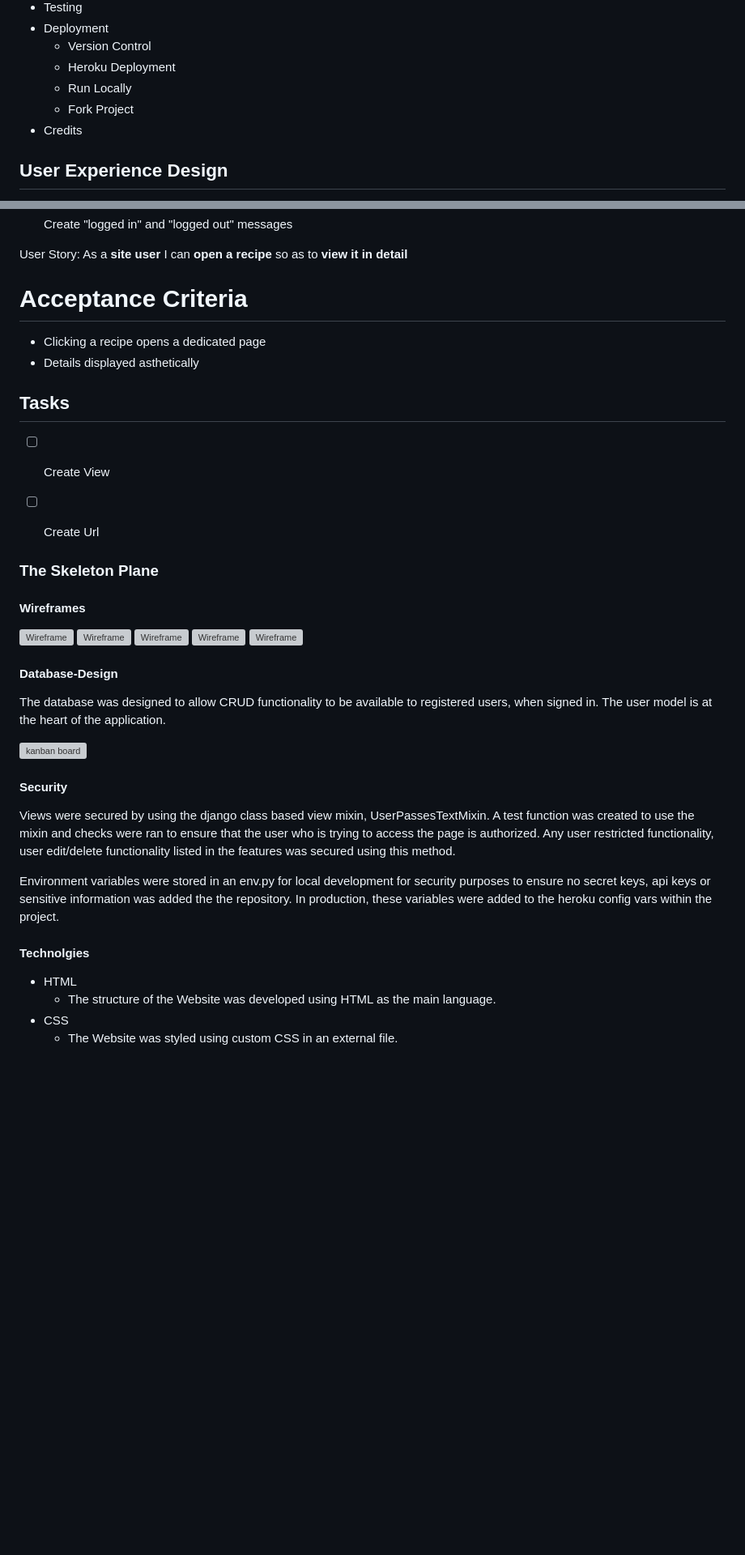
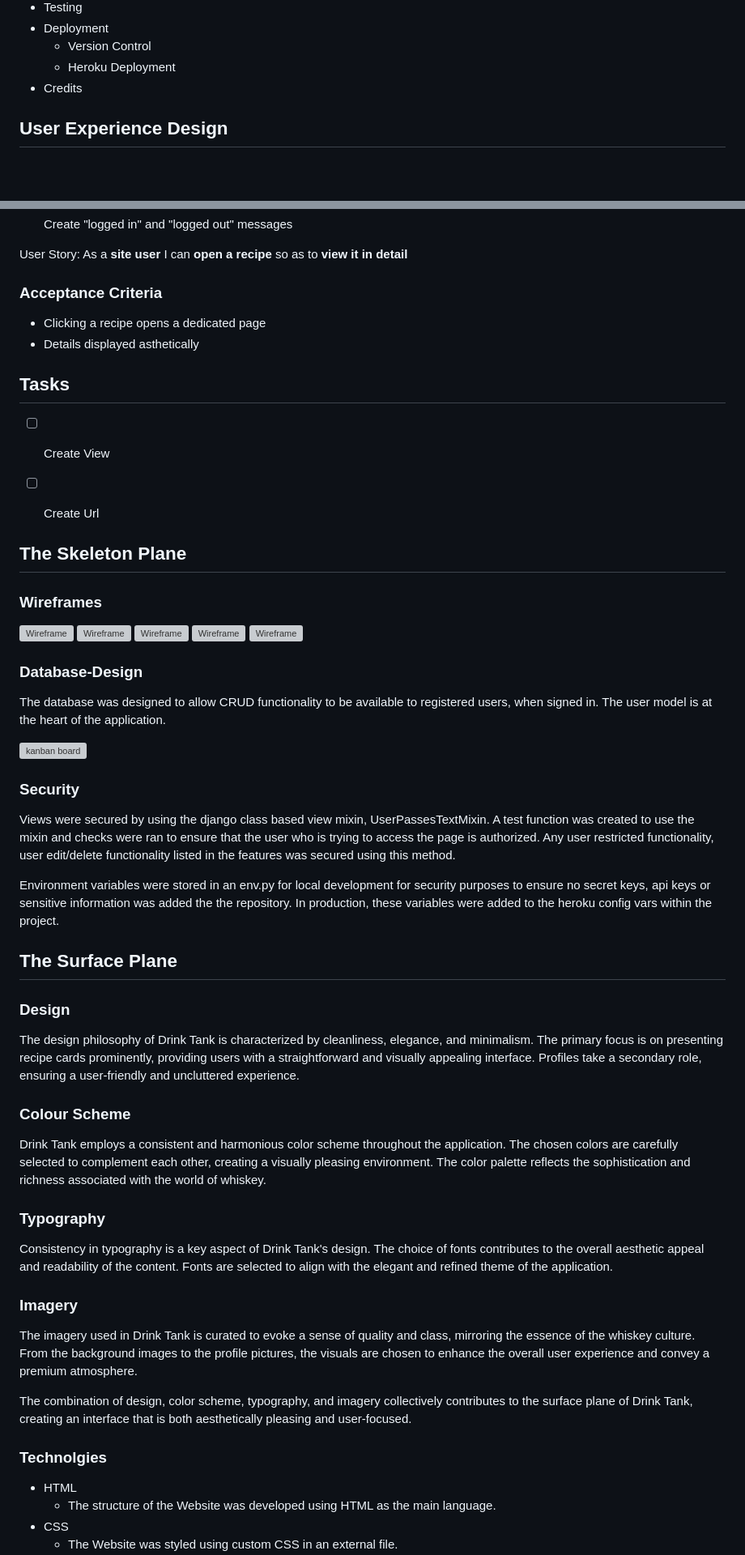
Before and after one commit to RogerWDavis/Drink-Tank, a Markdown page: README.md, 2 parts joined by grey strips. Shown at 81% size. Rendered like a GitHub page; blank space fills up the shorter version; grey boxes are pictures that could not be loaded.

```diff
--- a/README.md
+++ b/README.md
@@ -32,8 +32,6 @@ Famous Whiskey Drop is a fictional recipe sharing site that allows bartenders an
  * Deployment
    * Version Control
    * Heroku Deployment
-   * Run Locally
-   * Fork Project
  * Credits
 
  ## User Experience Design
@@ -199,7 +197,7 @@ User Story: As a **site user** I can **create an account** so as to **create, up
 
 User Story: As a **site user** I can **open a recipe** so as to **view it in detail**
 
-# Acceptance Criteria
+### Acceptance Criteria
 * Clicking a recipe opens a dedicated page
 * Details displayed asthetically
 
@@ -209,9 +207,9 @@ User Story: As a **site user** I can **open a recipe** so as to **view it in det
 - [ ] Create Url
 
 
-### The Skeleton Plane
+## The Skeleton Plane
 
-#### Wireframes
+### Wireframes
 
 ![Wireframe](static/style/media/wirepage1.PNG)
 ![Wireframe](static/style/media/wirepage2.PNG)
@@ -220,20 +218,39 @@ User Story: As a **site user** I can **open a recipe** so as to **view it in det
 ![Wireframe](static/style/media/wirepage6.PNG)
 
 
-#### Database-Design
+### Database-Design
 
 The database was designed to allow CRUD functionality to be available to registered users, when signed in. The user model is at the heart of the application.
 
 ![kanban board](static/style/media/erd.pgn.PNG)
 
-#### Security
+### Security
 
 Views were secured by using the django class based view mixin, UserPassesTextMixin. A test function was created to use the mixin and checks were ran to ensure that the user who is trying to access the page is authorized. Any user restricted functionality, user edit/delete functionality listed in the features was secured using this method.
 
 Environment variables were stored in an env.py for local development for security purposes to ensure no secret keys, api keys or sensitive information was added the the repository. In production, these variables were added to the heroku config vars within the project.
 
+## The Surface Plane
 
-#### Technolgies
+### Design
+
+The design philosophy of Drink Tank is characterized by cleanliness, elegance, and minimalism. The primary focus is on presenting recipe cards prominently, providing users with a straightforward and visually appealing interface. Profiles take a secondary role, ensuring a user-friendly and uncluttered experience.
+
+### Colour Scheme
+
+Drink Tank employs a consistent and harmonious color scheme throughout the application. The chosen colors are carefully selected to complement each other, creating a visually pleasing environment. The color palette reflects the sophistication and richness associated with the world of whiskey.
+
+### Typography
+
+Consistency in typography is a key aspect of Drink Tank's design. The choice of fonts contributes to the overall aesthetic appeal and readability of the content. Fonts are selected to align with the elegant and refined theme of the application.
+
+### Imagery
+
+The imagery used in Drink Tank is curated to evoke a sense of quality and class, mirroring the essence of the whiskey culture. From the background images to the profile pictures, the visuals are chosen to enhance the overall user experience and convey a premium atmosphere.
+
+The combination of design, color scheme, typography, and imagery collectively contributes to the surface plane of Drink Tank, creating an interface that is both aesthetically pleasing and user-focused.
+
+### Technolgies
 * HTML
   * The structure of the Website was developed using HTML as the main language.
 * CSS
```
Also changed, not shown: other parts of README.md (+74 -7 lines).
